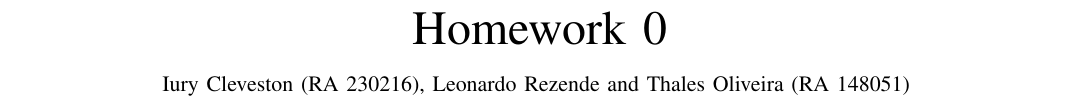
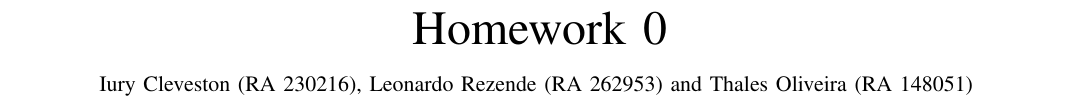
Before and after one commit to thales-mro/opencv-simple-manip, a LaTeX paper (report/report.tex): part of page 1 of 3, cut so that both start at the same text. Compiled offline with pdfLaTeX.

Commit message:
fixes emails and names

```diff
--- a/report/report.tex
+++ b/report/report.tex
@@ -9,7 +9,7 @@
 
 \begin{document}
   \title{Homework 0}
-  \author{Iury Cleveston (RA 230216), Leonardo Rezende and Thales Oliveira (RA 148051)
+  \author{Iury Cleveston (RA 230216), Leonardo Rezende (RA 262953) and Thales Oliveira (RA 148051)
     \thanks{iurycl@gmail.com, l262953@dac.unicamp.br, t148051@dac.unicamp.br}
   }
 
```
